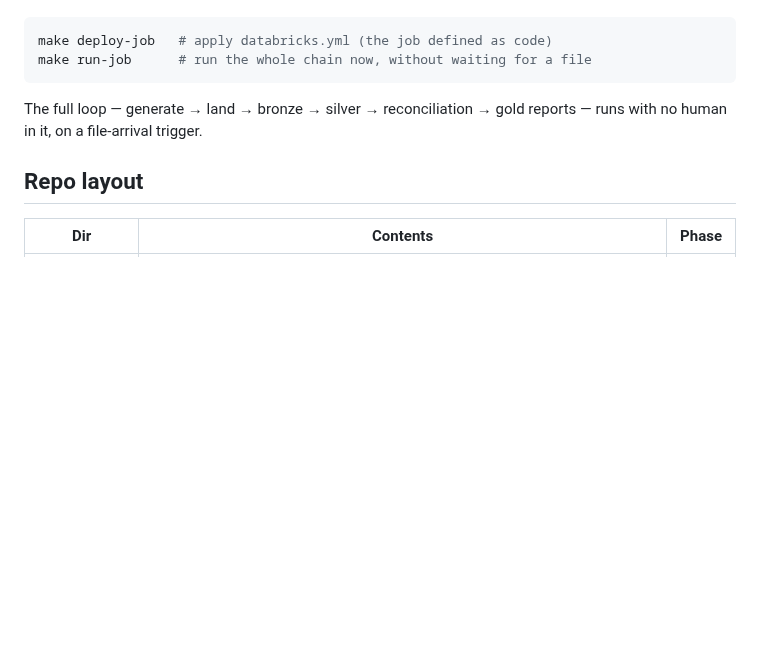
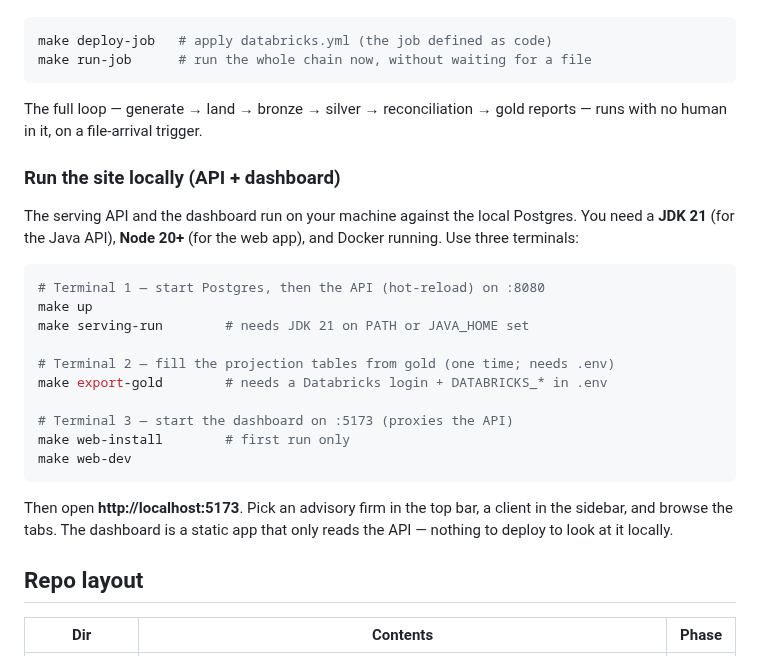
Before and after one commit to ambarshukla/parvum, a Markdown page: README.md, the part around one of its changes. Drawn GitHub-style; blank space fills up the shorter version.

````diff
--- a/README.md
+++ b/README.md
@@ -90,6 +120,29 @@ make run-job      # run the whole chain now, without waiting for a file
 
 The full loop — generate → land → bronze → silver → reconciliation → gold reports — runs with no human in it, on a file-arrival trigger.
 
+### Run the site locally (API + dashboard)
+
+The serving API and the dashboard run on your machine against the local
+Postgres. You need a **JDK 21** (for the Java API), **Node 20+** (for the web
+app), and Docker running. Use three terminals:
+
+```sh
+# Terminal 1 — start Postgres, then the API (hot-reload) on :8080
+make up
+make serving-run        # needs JDK 21 on PATH or JAVA_HOME set
+
+# Terminal 2 — fill the projection tables from gold (one time; needs .env)
+make export-gold        # needs a Databricks login + DATABRICKS_* in .env
+
+# Terminal 3 — start the dashboard on :5173 (proxies the API)
+make web-install        # first run only
+make web-dev
+```
+
+Then open **http://localhost:5173**. Pick an advisory firm in the top bar, a
+client in the sidebar, and browse the tabs. The dashboard is a static app that
+only reads the API — nothing to deploy to look at it locally.
+
 ## Repo layout
 
 | Dir | Contents | Phase |
````
Also changed, not shown: other parts of README.md (+32 -2 lines), docs/img/dashboard-overview.png (added), docs/img/dashboard-ownership.png (added), 1 other file.
